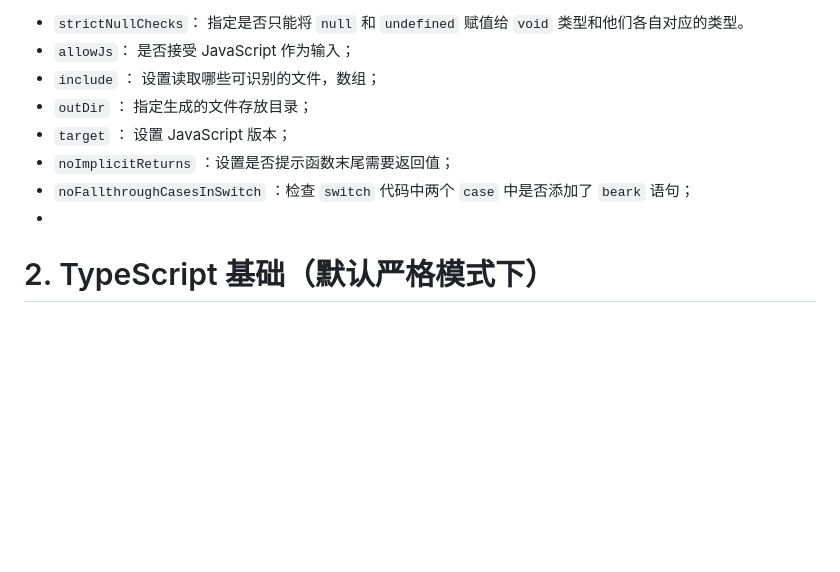
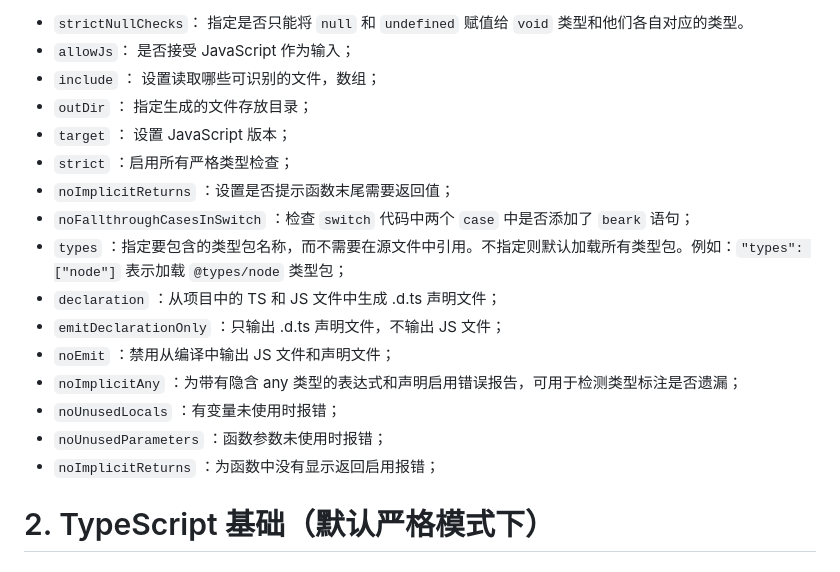
Before and after one commit to C-G-L-A-D/font-review, a Markdown page: TS/TS.md, the part around the change. GitHub-like rendering; blank space fills up the shorter version.

Commit message:
补充config内容

```diff
--- a/TS/TS.md
+++ b/TS/TS.md
@@ -58,9 +58,17 @@ tsc xxx.ts
 * `include` ： 设置读取哪些可识别的文件，数组；
 * `outDir` ： 指定生成的文件存放目录；
 * `target` ： 设置 JavaScript 版本；
+* ` strict ` ：启用所有严格类型检查；
 * `noImplicitReturns` ：设置是否提示函数末尾需要返回值；
 * `noFallthroughCasesInSwitch` ：检查 `switch` 代码中两个 `case` 中是否添加了 `beark` 语句；
-*
+* ` types ` ：指定要包含的类型包名称，而不需要在源文件中引用。不指定则默认加载所有类型包。例如：` "types": ["node"] ` 表示加载 ` @types/node ` 类型包；
+* ` declaration ` ：从项目中的 TS 和 JS 文件中生成 .d.ts 声明文件；
+* ` emitDeclarationOnly ` ：只输出 .d.ts 声明文件，不输出 JS 文件；
+* ` noEmit ` ：禁用从编译中输出 JS 文件和声明文件；
+* ` noImplicitAny ` ：为带有隐含 any 类型的表达式和声明启用错误报告，可用于检测类型标注是否遗漏；
+* ` noUnusedLocals ` ：有变量未使用时报错；
+* ` noUnusedParameters ` ：函数参数未使用时报错；
+* ` noImplicitReturns ` ：为函数中没有显示返回启用报错；
 
 
 
```
